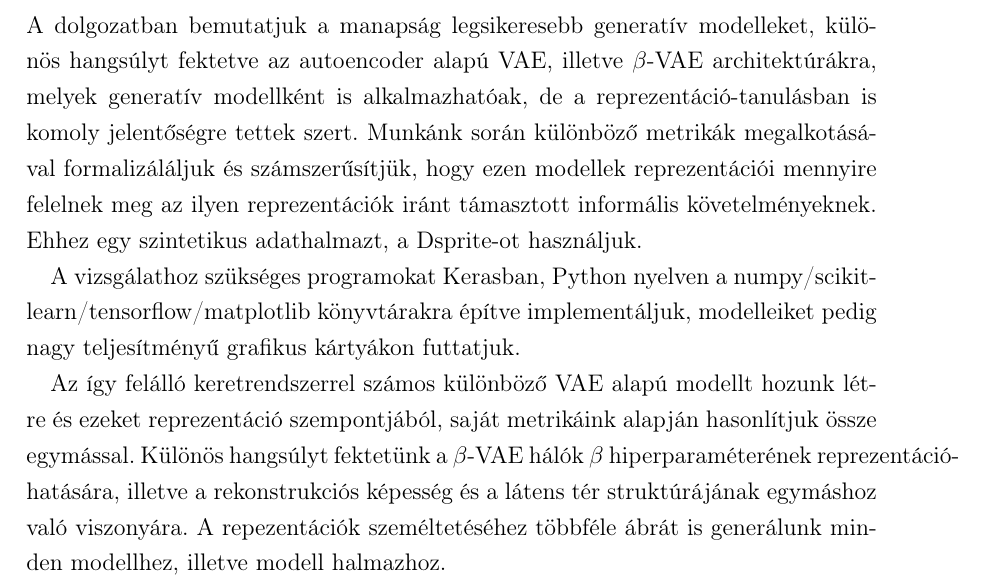
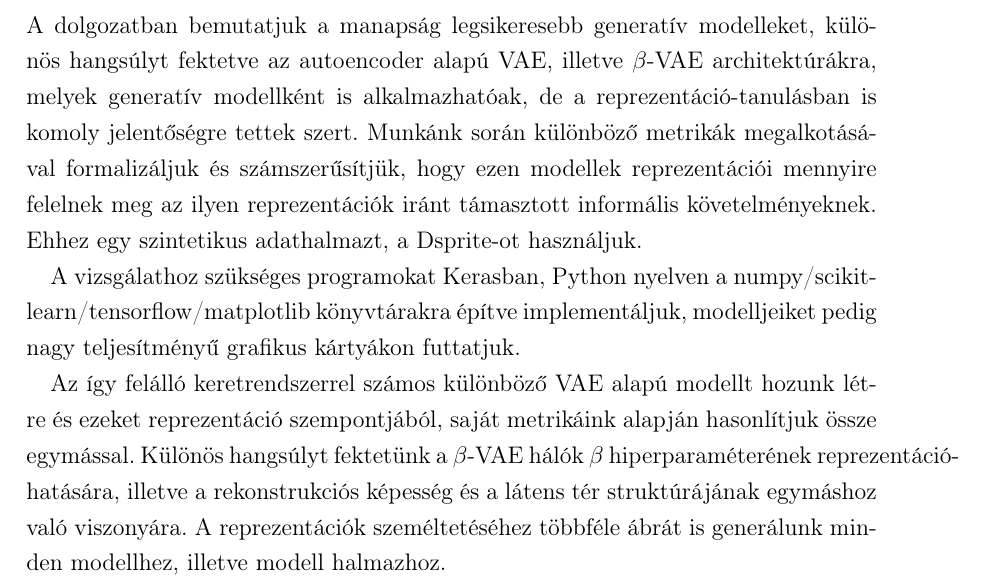
Before and after one commit to ddkatona/VAE_LATEX, a LaTeX thesis (diploma.tex, which reads abstract.tex): part of page 8 of 58, cut so that both start at the same text. Compiled offline with pdfLaTeX.

Commit message:
javitabst

```diff
--- a/abstract.tex
+++ b/abstract.tex
@@ -3,11 +3,11 @@
 %----------------------------------------------------------------------------
 \chapter*{Kivonat}\addcontentsline{toc}{chapter}{Kivonat}
 
-A dolgozatban bemutatjuk a manapság legsikeresebb generatív modelleket, különös hangsúlyt fektetve az autoencoder alapú VAE, illetve $\beta$-VAE architektúrákra, melyek generatív modellként is alkalmazhatóak, de a reprezentáció-tanulásban is komoly jelentőségre tettek szert. Munkánk során különböző metrikák megalkotásával formalizáláljuk és számszerűsítjük, hogy ezen modellek reprezentációi mennyire felelnek meg az ilyen reprezentációk iránt támasztott informális követelményeknek. Ehhez egy szintetikus adathalmazt, a Dsprite-ot használjuk.
+A dolgozatban bemutatjuk a manapság legsikeresebb generatív modelleket, különös hangsúlyt fektetve az autoencoder alapú VAE, illetve $\beta$-VAE architektúrákra, melyek generatív modellként is alkalmazhatóak, de a reprezentáció-tanulásban is komoly jelentőségre tettek szert. Munkánk során különböző metrikák megalkotásával formalizáljuk és számszerűsítjük, hogy ezen modellek reprezentációi mennyire felelnek meg az ilyen reprezentációk iránt támasztott informális követelményeknek. Ehhez egy szintetikus adathalmazt, a Dsprite-ot használjuk.
 
-A vizsgálathoz szükséges programokat Kerasban, Python nyelven a numpy/scikit-learn/tensorflow/matplotlib könyvtárakra építve implementáljuk, modelleiket pedig nagy teljesítményű grafikus kártyákon futtatjuk.
+A vizsgálathoz szükséges programokat Kerasban, Python nyelven a numpy/scikit-learn/tensorflow/matplotlib könyvtárakra építve implementáljuk, modelljeiket pedig nagy teljesítményű grafikus kártyákon futtatjuk.
 
-Az így felálló keretrendszerrel számos különböző VAE alapú modellt hozunk létre és ezeket reprezentáció szempontjából, saját metrikáink alapján hasonlítjuk össze egymással. Különös hangsúlyt fektetünk a $\beta$-VAE hálók $\beta$ hiperparaméterének reprezentáció-hatására, illetve a rekonstrukciós képesség és a látens tér struktúrájának egymáshoz való viszonyára. A repezentációk személtetéséhez többféle ábrát is generálunk minden modellhez, illetve modell halmazhoz.
+Az így felálló keretrendszerrel számos különböző VAE alapú modellt hozunk létre és ezeket reprezentáció szempontjából, saját metrikáink alapján hasonlítjuk össze egymással. Különös hangsúlyt fektetünk a $\beta$-VAE hálók $\beta$ hiperparaméterének reprezentáció-hatására, illetve a rekonstrukciós képesség és a látens tér struktúrájának egymáshoz való viszonyára. A reprezentációk személtetéséhez többféle ábrát is generálunk minden modellhez, illetve modell halmazhoz.
 
 \vfill
 
```
